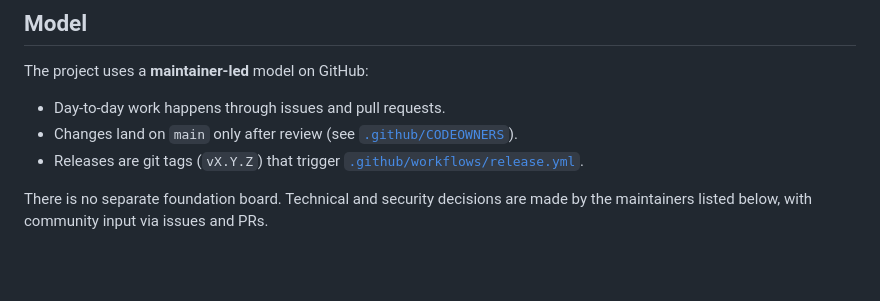
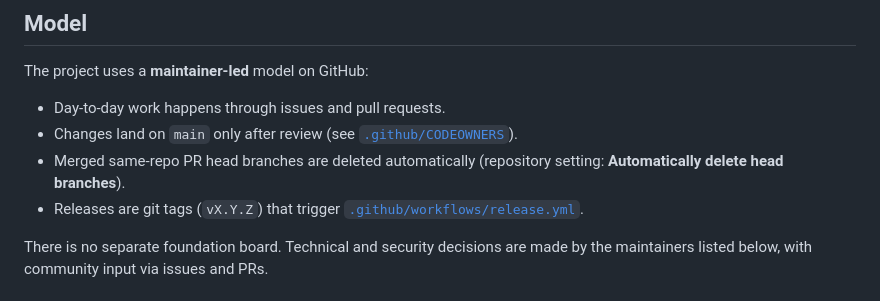
Before and after one commit to ale94lko/php-cs-fixer-action, a Markdown page: GOVERNANCE.md, the part around the change. Rendered like a GitHub page; blank space fills up the shorter version.

```diff
--- a/GOVERNANCE.md
+++ b/GOVERNANCE.md
@@ -8,6 +8,7 @@ The project uses a **maintainer-led** model on GitHub:
 
 - Day-to-day work happens through issues and pull requests.
 - Changes land on `main` only after review (see [`.github/CODEOWNERS`](.github/CODEOWNERS)).
+- Merged same-repo PR head branches are deleted automatically (repository setting: **Automatically delete head branches**).
 - Releases are git tags (`vX.Y.Z`) that trigger [`.github/workflows/release.yml`](.github/workflows/release.yml).
 
 There is no separate foundation board. Technical and security decisions are made by the maintainers listed below, with community input via issues and PRs.
```
Also changed, not shown: CONTRIBUTING.md (+2 -0 lines).
